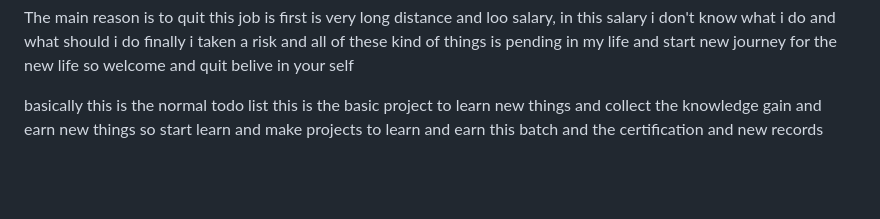
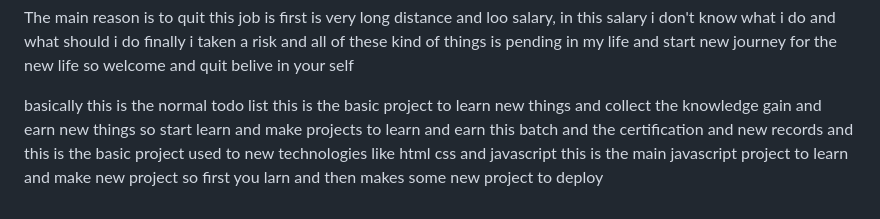
Before and after one commit to Rakeshkm04/Todo_list, a Markdown page: README.md, the part around the change. GitHub-like rendering; blank space fills up the shorter version.

Commit message:
learn about the project

```diff
--- a/README.md
+++ b/README.md
@@ -126,3 +126,4 @@ finally i taken a risk and all of these kind of things is pending in my life and
 
 basically this is the normal todo list this is the basic project to learn new things and collect the knowledge gain and earn new things
 so start learn and make projects to learn and earn this batch and the certification and new records
+and this is the basic project used to new technologies like html css and javascript this is the main javascript project to learn and make new project so first you larn and then makes some new project to deploy
```
